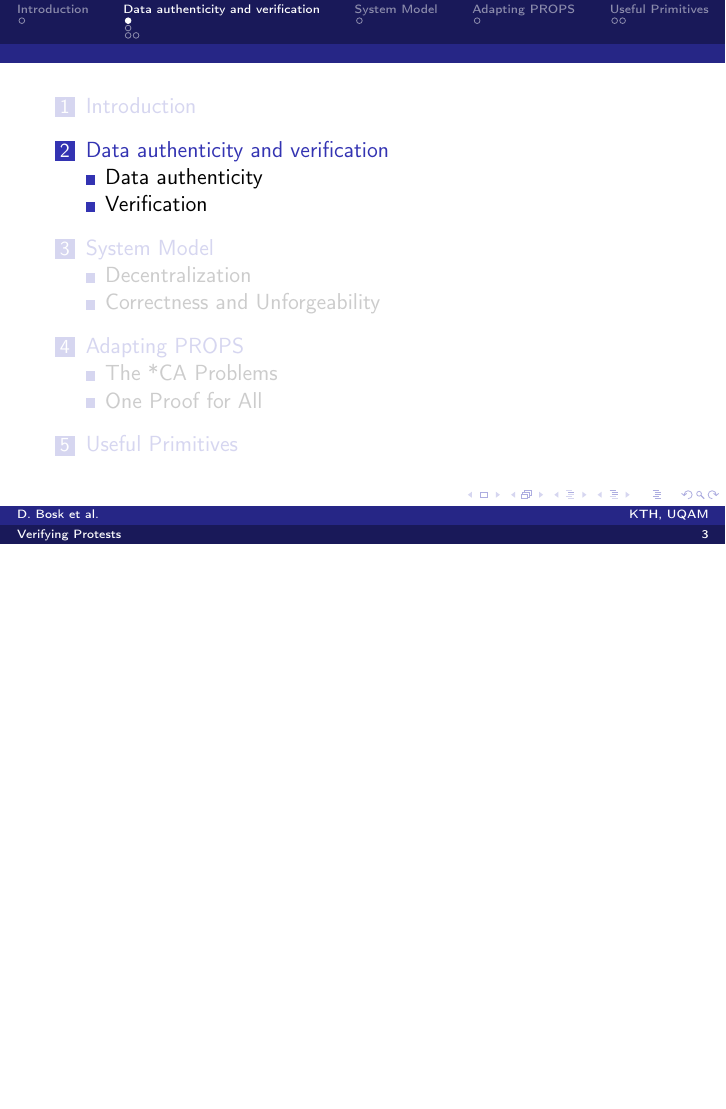
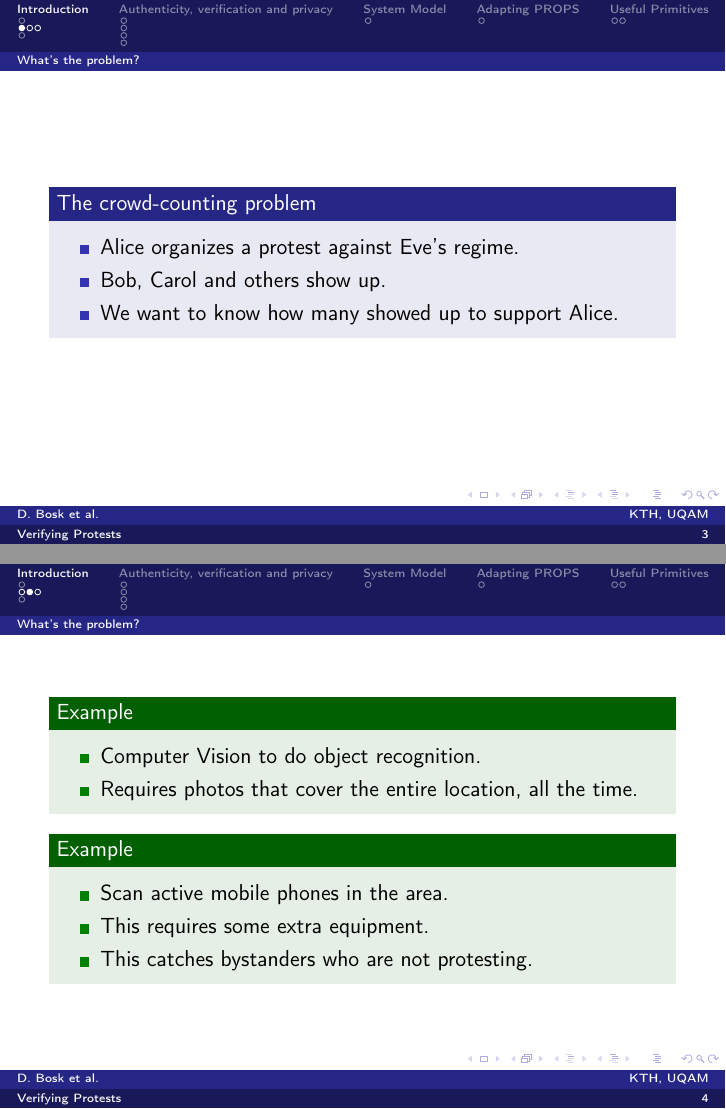
Before and after one commit to dbosk/crocus, LaTeX slides (ProtestVerif-slides.tex, which reads intro.tex, properties.tex): page 3 of 10 before the commit and pages 3 and 5 of 19 after it, the two joined at a grey line, the shorter picture padded with empty space. Compiled offline with pdfLaTeX; a LaTeX package or settings file that is missing is left out.

Commit message:
Adds some slides

```diff
--- a/intro.tex
+++ b/intro.tex
@@ -9,3 +9,34 @@ We are interested in real-world protests, specifically to verify a protest.
 One problem in real-world demonstrations that has not yet been entirely solved
 is the crowd-counting problem, i.e.\ the verification of the participation in
 a demonstration.
+
+\subsection<presentation>{What's the problem?}
+
+\begin{frame}<presentation>
+  \begin{block}{The crowd-counting problem}
+    \begin{itemize}
+      \item Alice organizes a protest against Eve's regime.
+      \item Bob, Carol and others show up.
+      \item We want to know how many showed up to support Alice.
+    \end{itemize}
+  \end{block}
+\end{frame}
+
+\begin{frame}<presentation>
+  \begin{example}
+    \begin{itemize}
+      \item Computer Vision to do object recognition.
+      \item Requires photos that cover the entire location, all the time.
+    \end{itemize}
+  \end{example}
+
+  \pause
+
+  \begin{example}
+    \begin{itemize}
+      \item Scan active mobile phones in the area.
+      \item This requires some extra equipment.
+      \item This catches bystanders who are not protesting.
+    \end{itemize}
+  \end{example}
+\end{frame}
@@ -12,3 +58,25 @@ a demonstration.
+\begin{frame}<presentation>
+  \begin{block}{Verifying protest participation}
+    \begin{itemize}
+      \item Alice organizes a protest against Eve's regime.
+      \item Bob, Carol and others show up.
+
+        \pause
+
+      \item {\color{green} Alice wants to show that many support her cause.}
+
+        \pause
+
+      \item {\color{red} Eve wants to show that few support Alice's cause.}
+
+        \pause
+
+      \item It's an adversarial setting!
+      \item We need verifiable results.
+    \end{itemize}
+  \end{block}
+\end{frame}
+
 After many demonstrations the count by police and that by the organizers
 differ, in some instances the difference can be hundreds of thousands.
 There are numerous examples, e.g.\ the demonstrations in South
--- a/properties.tex
+++ b/properties.tex
@@ -1,5 +1,5 @@
 \mode*
-\section{Data authenticity and verification}
+\section{Authenticity, verification and privacy}
 
 Alice is an activist who organizes a demonstration for some cause.
 Her main goal after the protest is to provide verifiable data.
@@ -135,6 +135,9 @@ methods, especially if nobody that the \ac{UN} can trust has been on location
 to collect the image material for the analysis --- otherwise the authenticity
 can be questioned (as discussed in \cref{DataAuthenticity}).
 
+\subsection{Privacy}
+\label{Privacy}
+
 We also need privacy in addition to the verification requirements.
 In voting, we have the following requirements:
 \begin{frame}
```
Also changed, not shown: intro.tex (15 more changed lines), properties.tex (11 more changed lines).
